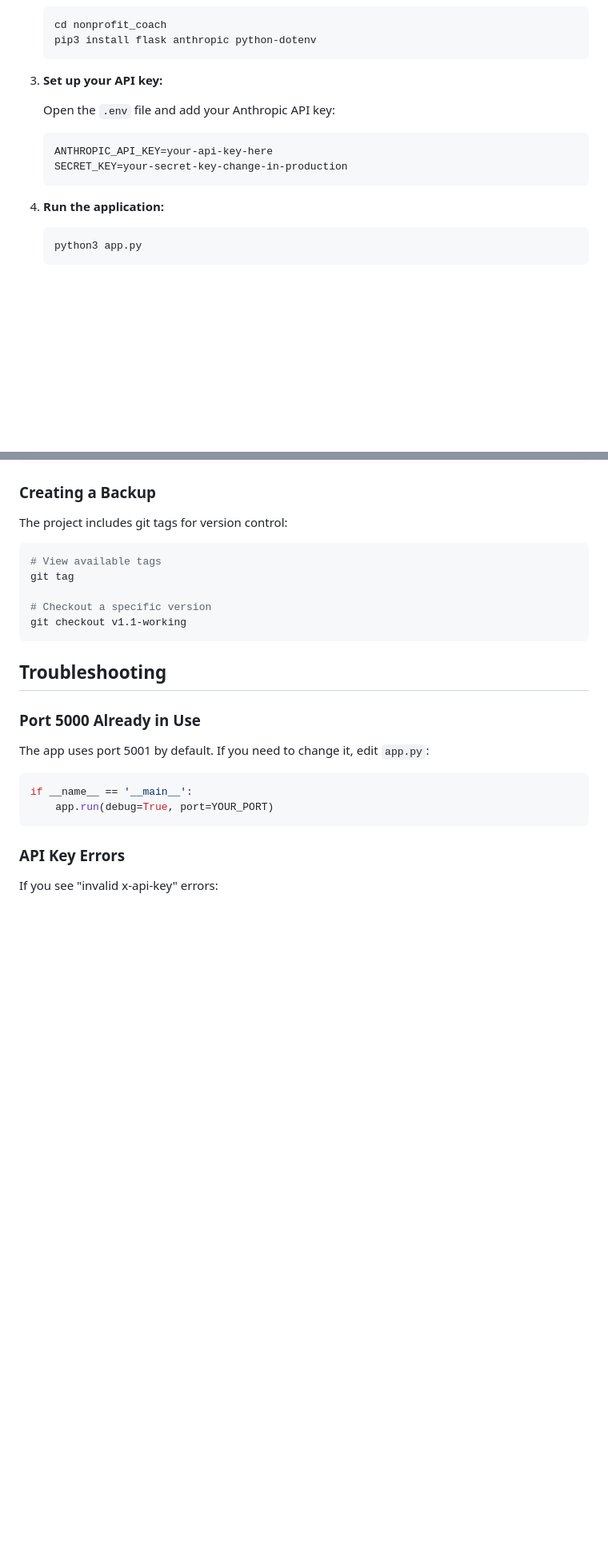
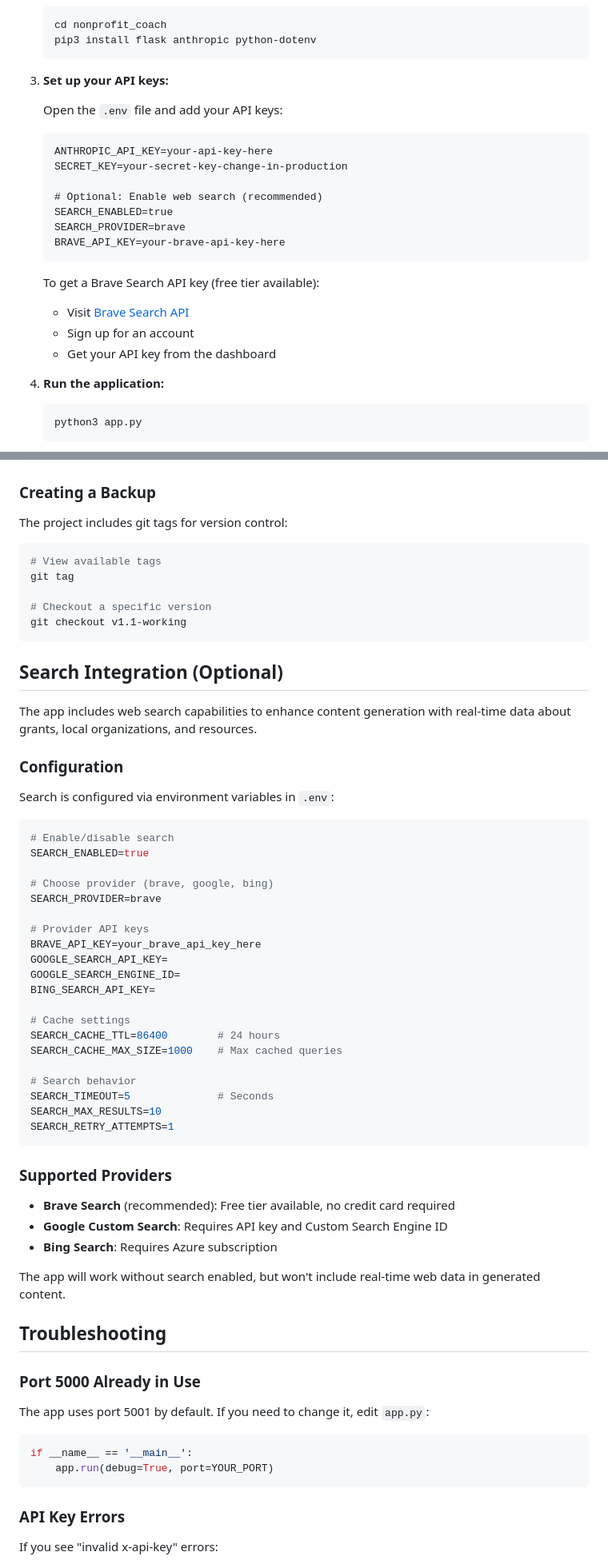
Before and after one commit to vihaankava/nonprofit, a Markdown page: README.md, 2 parts joined by grey strips. Shown at 80% size. Drawn GitHub-style; blank space fills up the shorter version.

Commit message:
Update README with search integration, license info, and authors

````diff
--- a/README.md
+++ b/README.md
@@ -34,13 +36,23 @@ An AI-powered tool that helps you develop nonprofit ideas into actionable startu
    pip3 install flask anthropic python-dotenv
    ```
 
-3. **Set up your API key:**
+3. **Set up your API keys:**
 
-   Open the `.env` file and add your Anthropic API key:
+   Open the `.env` file and add your API keys:
    ```
    ANTHROPIC_API_KEY=your-api-key-here
    SECRET_KEY=your-secret-key-change-in-production
+
+   # Optional: Enable web search (recommended)
+   SEARCH_ENABLED=true
+   SEARCH_PROVIDER=brave
+   BRAVE_API_KEY=your-brave-api-key-here
    ```
+
+   To get a Brave Search API key (free tier available):
+   - Visit [Brave Search API](https://brave.com/search/api/)
+   - Sign up for an account
+   - Get your API key from the dashboard
 
 4. **Run the application:**
    ```bash
@@ -148,6 +168,45 @@ git tag
 # Checkout a specific version
 git checkout v1.1-working
 ```
+
+## Search Integration (Optional)
+
+The app includes web search capabilities to enhance content generation with real-time data about grants, local organizations, and resources.
+
+### Configuration
+
+Search is configured via environment variables in `.env`:
+
+```bash
+# Enable/disable search
+SEARCH_ENABLED=true
+
+# Choose provider (brave, google, bing)
+SEARCH_PROVIDER=brave
+
+# Provider API keys
+BRAVE_API_KEY=your_brave_api_key_here
+GOOGLE_SEARCH_API_KEY=
+GOOGLE_SEARCH_ENGINE_ID=
+BING_SEARCH_API_KEY=
+
+# Cache settings
+SEARCH_CACHE_TTL=86400        # 24 hours
+SEARCH_CACHE_MAX_SIZE=1000    # Max cached queries
+
+# Search behavior
+SEARCH_TIMEOUT=5              # Seconds
+SEARCH_MAX_RESULTS=10
+SEARCH_RETRY_ATTEMPTS=1
+```
+
+### Supported Providers
+
+- **Brave Search** (recommended): Free tier available, no credit card required
+- **Google Custom Search**: Requires API key and Custom Search Engine ID
+- **Bing Search**: Requires Azure subscription
+
+The app will work without search enabled, but won't include real-time web data in generated content.
 
 ## Troubleshooting
 
````
Also changed, not shown: other parts of README.md (+18 -1 lines).
